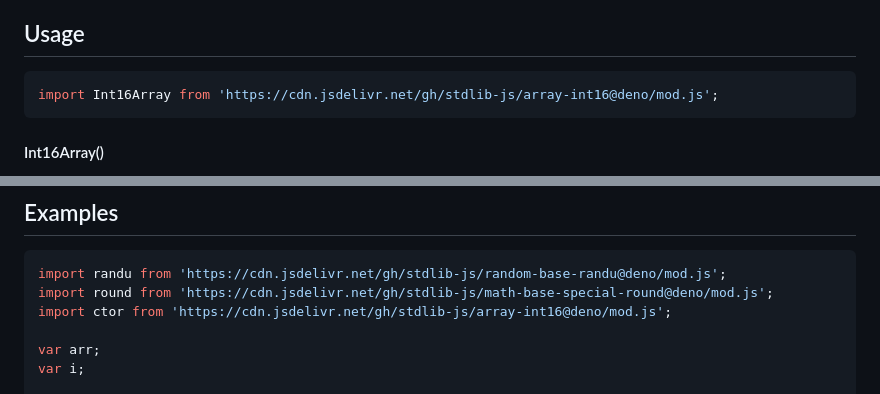
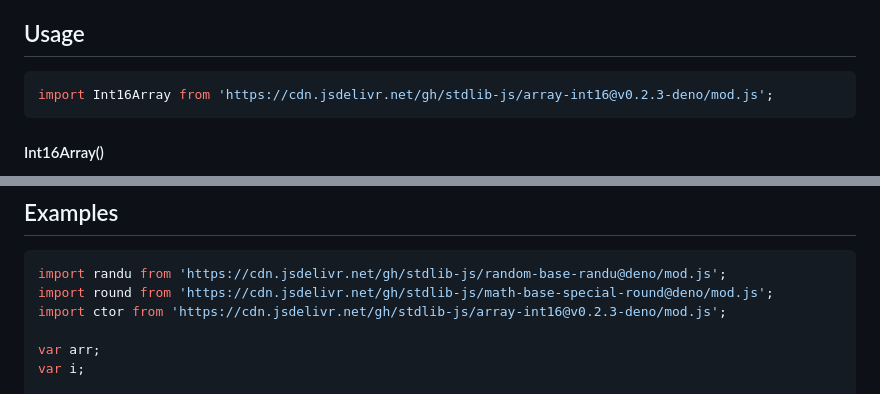
Before and after one commit to stdlib-js/array-int16, a Markdown page: README.md, 2 parts joined by grey strips. Drawn GitHub-style.

Commit message:
Update README.md for Deno bundle v0.2.3

````diff
--- a/README.md
+++ b/README.md
@@ -52,7 +52,7 @@ limitations under the License.
 ## Usage
 
 ```javascript
-import Int16Array from 'https://cdn.jsdelivr.net/gh/stdlib-js/array-int16@deno/mod.js';
+import Int16Array from 'https://cdn.jsdelivr.net/gh/stdlib-js/array-int16@v0.2.3-deno/mod.js';
 ```
 
 #### Int16Array()
@@ -1409,7 +1409,7 @@ var bool = it.next().done;
 ```javascript
 import randu from 'https://cdn.jsdelivr.net/gh/stdlib-js/random-base-randu@deno/mod.js';
 import round from 'https://cdn.jsdelivr.net/gh/stdlib-js/math-base-special-round@deno/mod.js';
-import ctor from 'https://cdn.jsdelivr.net/gh/stdlib-js/array-int16@deno/mod.js';
+import ctor from 'https://cdn.jsdelivr.net/gh/stdlib-js/array-int16@v0.2.3-deno/mod.js';
 
 var arr;
 var i;
````
